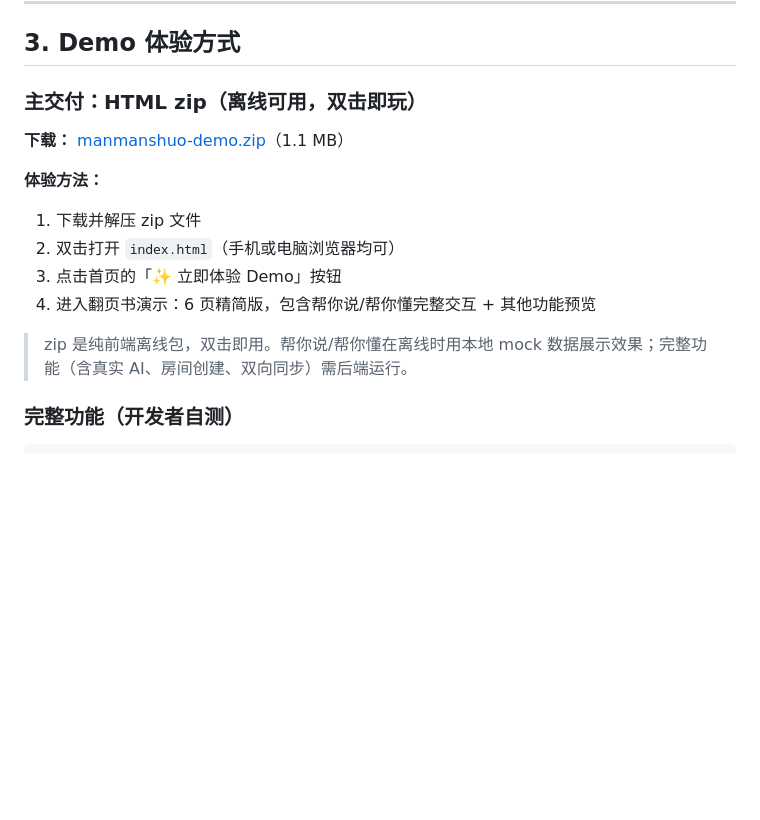
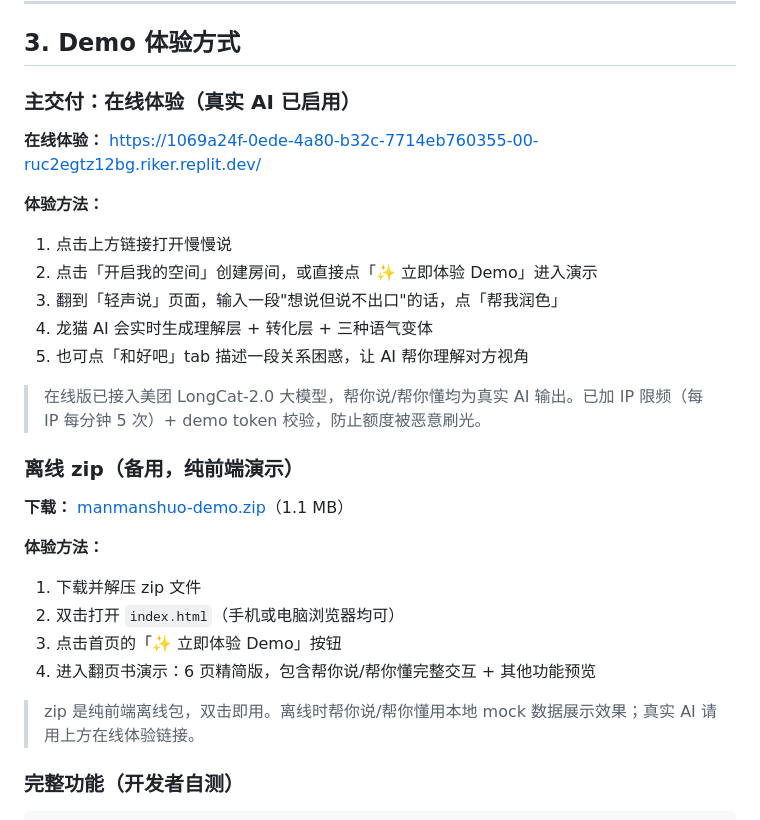
Before and after one commit to hakfir924-gif/czlds, a Markdown page: 作品帖文案.md, the part around the change. GitHub-like rendering; blank space fills up the shorter version.

Commit message:
更新体验方式:在线版(Replit+真实AI)为主交付,zip为备用

```diff
--- a/作品帖文案.md
+++ b/作品帖文案.md
@@ -95,7 +95,20 @@ AI 不是站在两人中间的第三者，是站在你身后帮你组织语言
 
 ## 3. Demo 体验方式
 
-### 主交付：HTML zip（离线可用，双击即玩）
+### 主交付：在线体验（真实 AI 已启用）
+
+**在线体验：** [https://1069a24f-0ede-4a80-b32c-7714eb760355-00-ruc2egtz12bg.riker.replit.dev/](https://1069a24f-0ede-4a80-b32c-7714eb760355-00-ruc2egtz12bg.riker.replit.dev/)
+
+**体验方法：**
+1. 点击上方链接打开慢慢说
+2. 点击「开启我的空间」创建房间，或直接点「✨ 立即体验 Demo」进入演示
+3. 翻到「轻声说」页面，输入一段"想说但说不出口"的话，点「帮我润色」
+4. 龙猫 AI 会实时生成理解层 + 转化层 + 三种语气变体
+5. 也可点「和好吧」tab 描述一段关系困惑，让 AI 帮你理解对方视角
+
+> 在线版已接入美团 LongCat-2.0 大模型，帮你说/帮你懂均为真实 AI 输出。已加 IP 限频（每 IP 每分钟 5 次）+ demo token 校验，防止额度被恶意刷光。
+
+### 离线 zip（备用，纯前端演示）
 
 **下载：** [manmanshuo-demo.zip](上传后替换为社区附件链接)（1.1 MB）
 
@@ -105,7 +118,7 @@ AI 不是站在两人中间的第三者，是站在你身后帮你组织语言
 3. 点击首页的「✨ 立即体验 Demo」按钮
 4. 进入翻页书演示：6 页精简版，包含帮你说/帮你懂完整交互 + 其他功能预览
 
-> zip 是纯前端离线包，双击即用。帮你说/帮你懂在离线时用本地 mock 数据展示效果；完整功能（含真实 AI、房间创建、双向同步）需后端运行。
+> zip 是纯前端离线包，双击即用。离线时帮你说/帮你懂用本地 mock 数据展示效果；真实 AI 请用上方在线体验链接。
 
 ### 完整功能（开发者自测）
 
```
